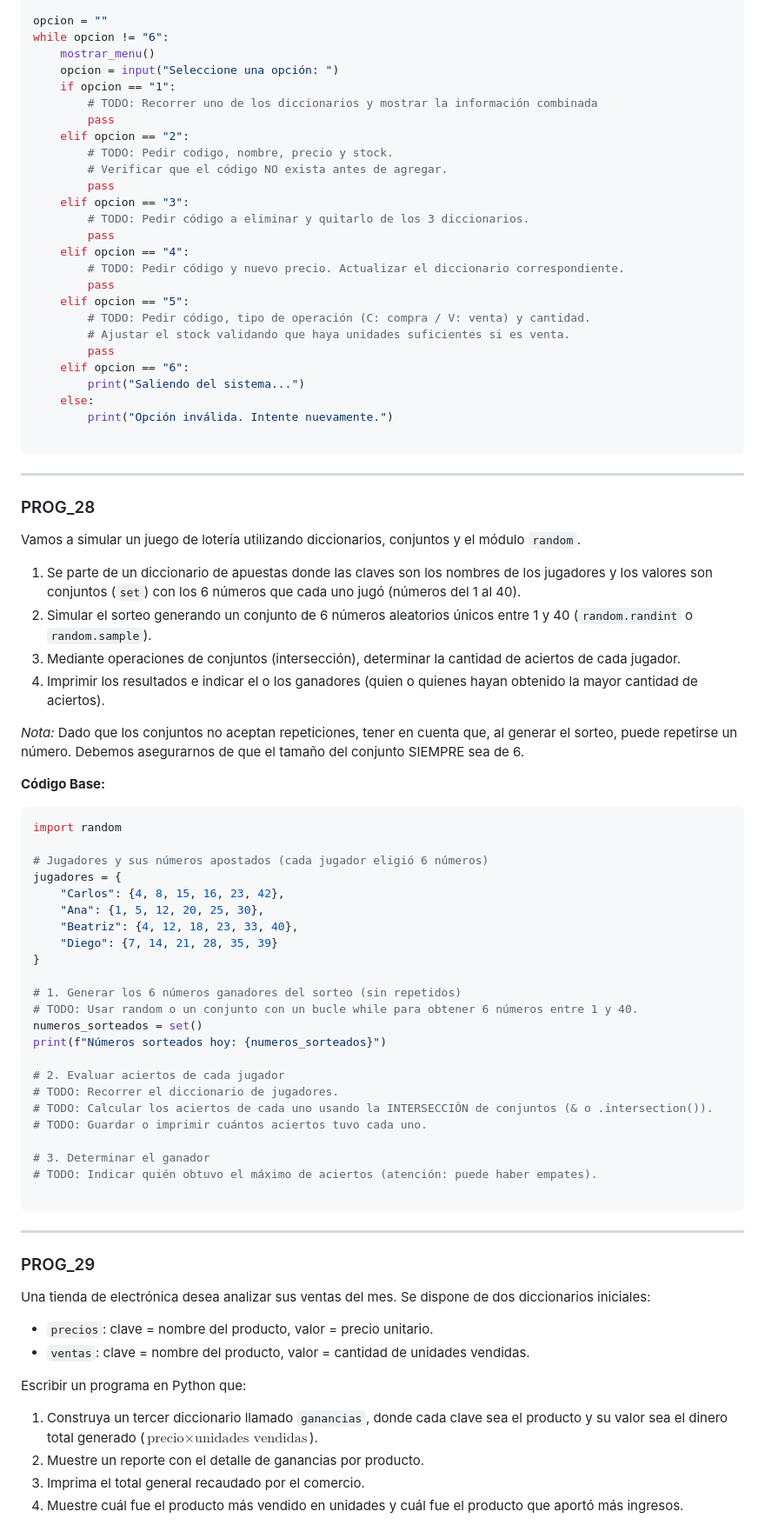
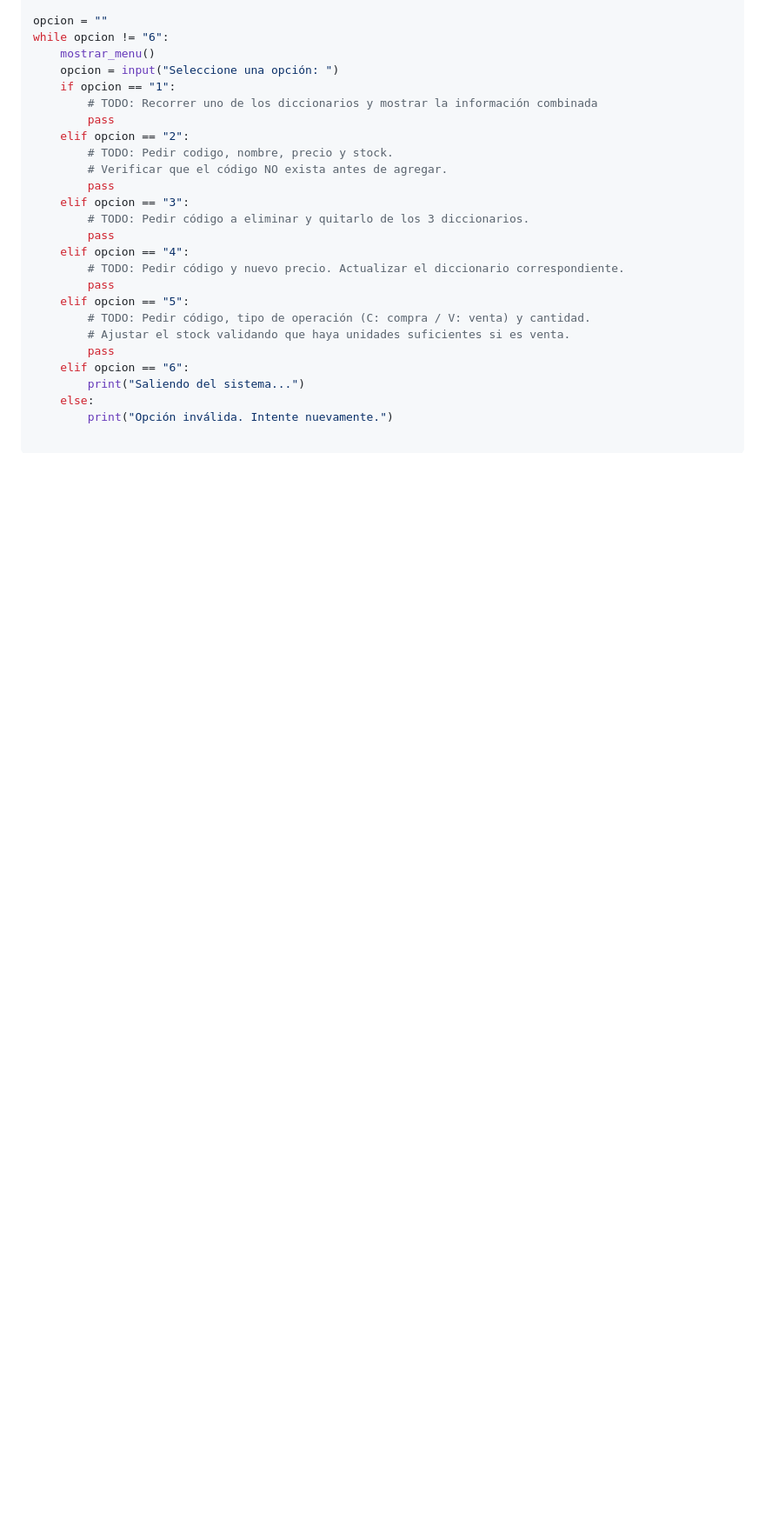
Before and after one commit to Oaap07/semester-two-group-one, a Markdown page: README.md, the part around one of its changes. Shown at 87% size. Rendered like a GitHub page; blank space fills up the shorter version.

Commit message:
README actualizado

````diff
--- a/README.md
+++ b/README.md
@@ -199,61 +158,3 @@ while opcion != "6":
         print("Opción inválida. Intente nuevamente.")
 
 ```
-
----
-
-### PROG_28
-
-Vamos a simular un juego de lotería utilizando diccionarios, conjuntos y el módulo `random`.
-
-1. Se parte de un diccionario de apuestas donde las claves son los nombres de los jugadores y los valores son conjuntos (`set`) con los 6 números que cada uno jugó (números del 1 al 40).
-2. Simular el sorteo generando un conjunto de 6 números aleatorios únicos entre 1 y 40 (`random.randint` o `random.sample`).
-3. Mediante operaciones de conjuntos (intersección), determinar la cantidad de aciertos de cada jugador.
-4. Imprimir los resultados e indicar el o los ganadores (quien o quienes hayan obtenido la mayor cantidad de aciertos).
-
-*Nota:* Dado que los conjuntos no aceptan repeticiones, tener en cuenta que, al generar el sorteo, puede repetirse un número. Debemos asegurarnos de que el tamaño del conjunto SIEMPRE sea de 6.
-
-**Código Base:**
-
-```python
-import random
-
-# Jugadores y sus números apostados (cada jugador eligió 6 números)
-jugadores = {
-    "Carlos": {4, 8, 15, 16, 23, 42},
-    "Ana": {1, 5, 12, 20, 25, 30},
-    "Beatriz": {4, 12, 18, 23, 33, 40},
-    "Diego": {7, 14, 21, 28, 35, 39}
-}
-
-# 1. Generar los 6 números ganadores del sorteo (sin repetidos)
-# TODO: Usar random o un conjunto con un bucle while para obtener 6 números entre 1 y 40.
-numeros_sorteados = set()
-print(f"Números sorteados hoy: {numeros_sorteados}")
-
-# 2. Evaluar aciertos de cada jugador
-# TODO: Recorrer el diccionario de jugadores.
-# TODO: Calcular los aciertos de cada uno usando la INTERSECCIÓN de conjuntos (& o .intersection()).
-# TODO: Guardar o imprimir cuántos aciertos tuvo cada uno.
-
-# 3. Determinar el ganador
-# TODO: Indicar quién obtuvo el máximo de aciertos (atención: puede haber empates).
-
-```
-
----
-
-### PROG_29
-
-Una tienda de electrónica desea analizar sus ventas del mes. Se dispone de dos diccionarios iniciales:
-
-* `precios`: clave = nombre del producto, valor = precio unitario.
-* `ventas`: clave = nombre del producto, valor = cantidad de unidades vendidas.
-
-Escribir un programa en Python que:
-
-1. Construya un tercer diccionario llamado `ganancias`, donde cada clave sea el producto y su valor sea el dinero total generado ($\text{precio} \times \text{unidades vendidas}$).
-2. Muestre un reporte con el detalle de ganancias por producto.
-3. Imprima el total general recaudado por el comercio.
-4. Muestre cuál fue el producto más vendido en unidades y cuál fue el producto que aportó más ingresos.
-
````
Also changed, not shown: other parts of README.md (+0 -72 lines).
